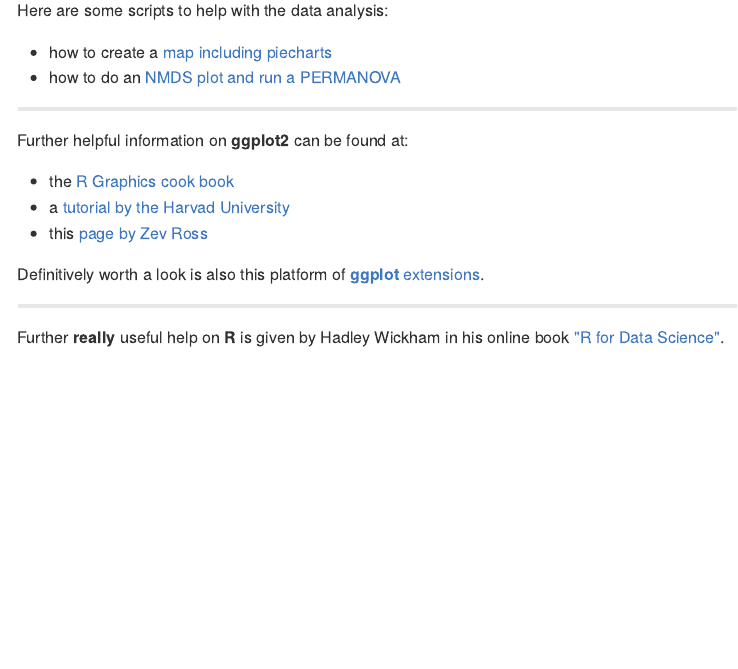
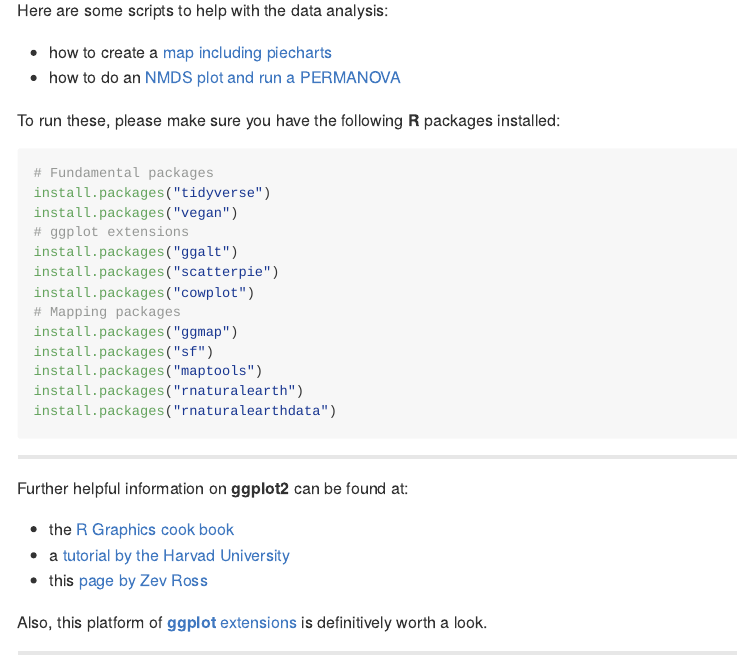
Before and after one commit to k-hench/Three_seas_fishes-class_2019, an R Markdown document (index.Rmd): the page in a window 1100 px wide, from 110 px down. The pictures show the output file docs/index.md that the author committed with the source, drawn offline in the style of GitHub.

Commit message:
Update (install packages)

````diff
--- a/index.Rmd
+++ b/index.Rmd
@@ -14,6 +14,24 @@ Here are some scripts to help with the data analysis:
 - how to create a [map including piecharts](pie-map-template.html)
 - how to do an [NMDS plot and run a PERMANOVA](nmdspermanova-template.html)
 
+To run these, please make sure you have the following **R** packages installed:
+
+```{r, eval = FALSE}
+# Fundamental packages
+install.packages("tidyverse")
+install.packages("vegan")
+# ggplot extensions
+install.packages("ggalt")
+install.packages("scatterpie")
+install.packages("cowplot")
+# Mapping packages
+install.packages("ggmap")
+install.packages("sf")
+install.packages("maptools")
+install.packages("rnaturalearth")
+install.packages("rnaturalearthdata")
+```
+
 ------
 
 Further helpful information on **ggplot2** can be found at:
@@ -22,7 +40,7 @@ Further helpful information on **ggplot2** can be found at:
 - a [tutorial by the Harvad University](http://tutorials.iq.harvard.edu/R/Rgraphics/Rgraphics.html#introduction)
 - this [page by Zev Ross](http://zevross.com/blog/2014/08/04/beautiful-plotting-in-r-a-ggplot2-cheatsheet-3/)
 
-Definitively worth a look is also this platform of [**ggplot** extensions](http://www.ggplot2-exts.org/).
+Also, this platform of [**ggplot** extensions](http://www.ggplot2-exts.org/) is definitively worth a look.
 
 ------
 
````
Also changed, not shown: README.md, docs/index.md, docs/permanova.md, docs/search_index.json, 8 other files.
